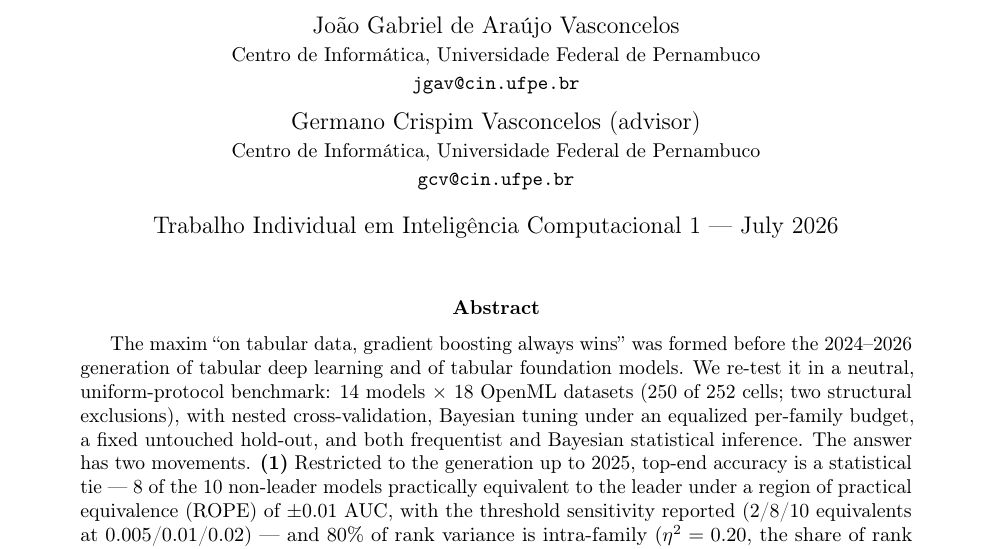
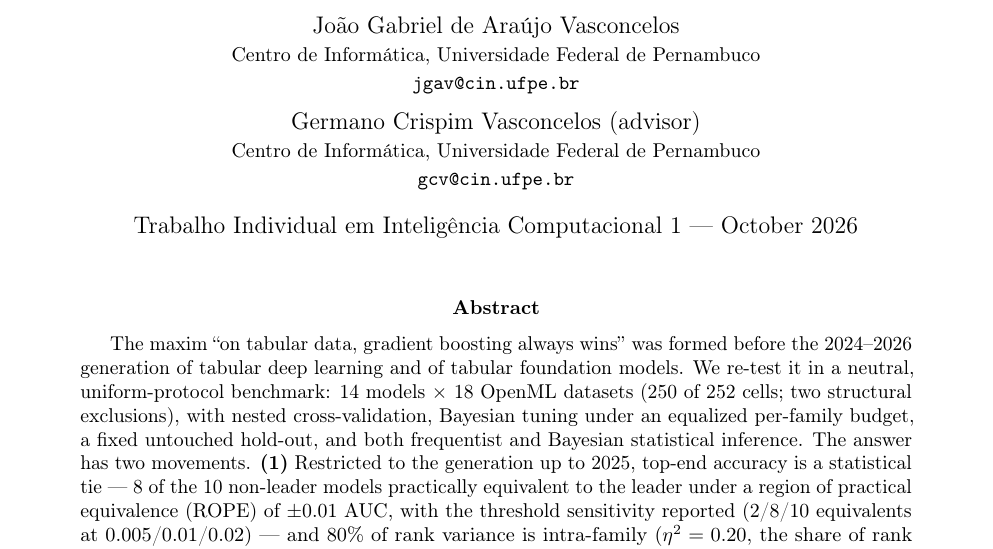
Before and after one commit to Gvascons/master-thesis, a LaTeX paper (latex/ai1/main.tex): part of page 1 of 11, cut so that both start at the same text. Compiled offline with pdfLaTeX.

Commit message:
latex: data das entregas atualizada para outubro de 2026

```diff
--- a/latex/ai1/main.tex
+++ b/latex/ai1/main.tex
@@ -35,7 +35,7 @@ Validated Decision Framework}}
   Germano Crispim Vasconcelos (advisor)\\
   \small Centro de Informática, Universidade Federal de Pernambuco\\
   \small \texttt{gcv@cin.ufpe.br}}
-\date{Trabalho Individual em Inteligência Computacional 1 --- July 2026}
+\date{Trabalho Individual em Inteligência Computacional 1 --- October 2026}
 
 \begin{document}
 \maketitle
```
Also changed, not shown: latex/ai2/main.tex (+1 -1 lines).
